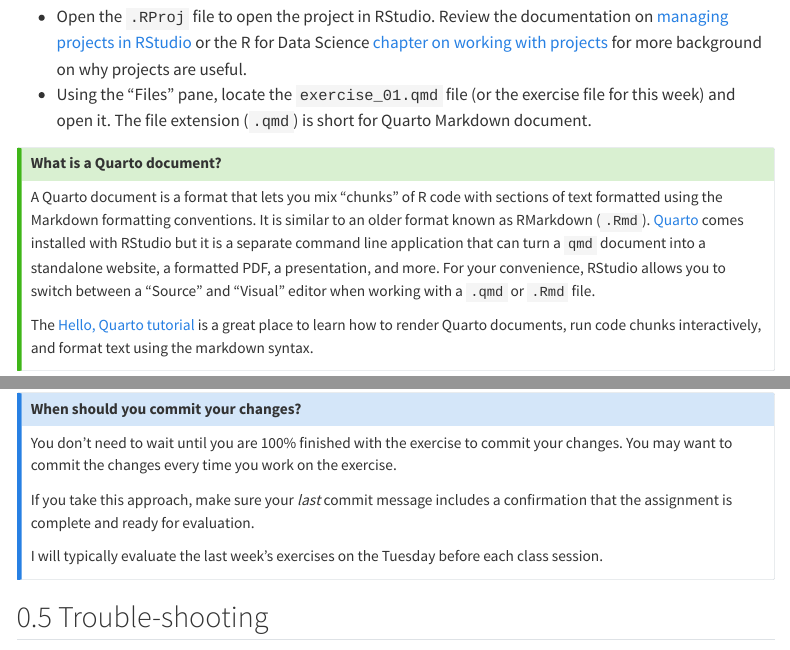
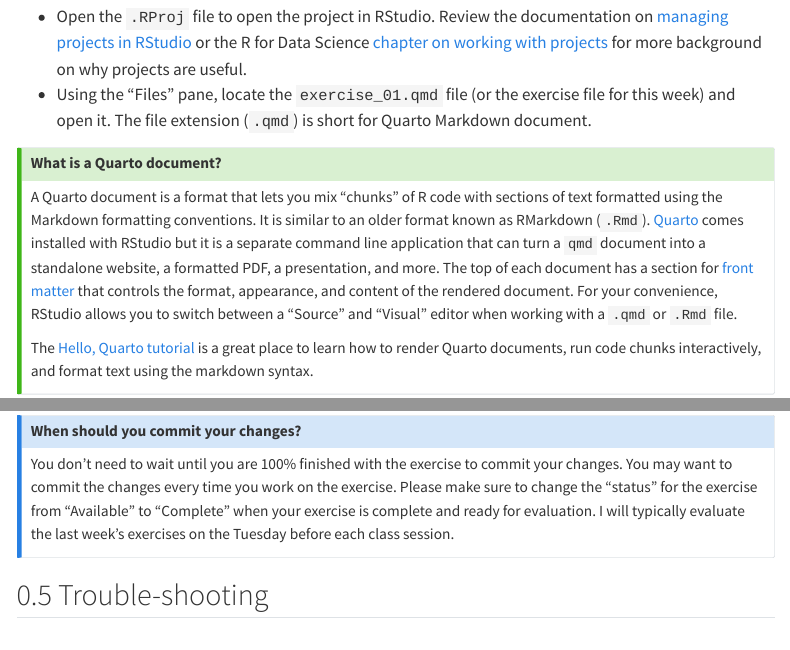
Before and after one commit to bldgspatialdata/website, a Quarto document (course-exercises.qmd): the page in a window 1100 px wide, from 1330 px down, and a second part further down, joined at a grey line. Rendered offline with R 4.5, knitr and Pandoc in place of Quarto, with nearby package versions; some code elsewhere in the file could not run offline; menus at the side of the page are left out; long lines of code are wrapped.

Commit message:
Update practice exercise how-to

```diff
--- a/_quarto.yml
+++ b/_quarto.yml
@@ -30,6 +30,8 @@ website:
             text: Overview
           - href: course-syllabus.qmd
             text: Syllabus
+          - href: course-exercises.qmd
+            text: Exercise How-to
       - section: "Weeks 🗓️"
         contents:
           - course-schedule.qmd
--- a/course-exercises.qmd
+++ b/course-exercises.qmd
@@ -50,7 +50,7 @@ The process for completing and submitting each exercise will be the same for eac
 ::: {.callout-tip collapse="false" appearance="default" icon="true"}
 ### What is a Quarto document?
 
-A Quarto document is a format that lets you mix "chunks" of R code with sections of text formatted using the Markdown formatting conventions. It is similar to an older format known as RMarkdown (`.Rmd`). [Quarto](https://quarto.org/) comes installed with RStudio but it is a separate command line application that can turn a `qmd` document into a standalone website, a formatted PDF, a presentation, and more. For your convenience, RStudio allows you to switch between a "Source" and "Visual" editor when working with a `.qmd` or `.Rmd` file.
+A Quarto document is a format that lets you mix "chunks" of R code with sections of text formatted using the Markdown formatting conventions. It is similar to an older format known as RMarkdown (`.Rmd`). [Quarto](https://quarto.org/) comes installed with RStudio but it is a separate command line application that can turn a `qmd` document into a standalone website, a formatted PDF, a presentation, and more. The top of each document has a section for [front matter](https://quarto.org/docs/authoring/front-matter.html) that controls the format, appearance, and content of the rendered document. For your convenience, RStudio allows you to switch between a "Source" and "Visual" editor when working with a `.qmd` or `.Rmd` file.
 
 The [Hello, Quarto tutorial](https://quarto.org/docs/get-started/hello/rstudio.html) is a great place to learn how to render Quarto documents, run code chunks interactively, and format text using the markdown syntax.
 :::
@@ -100,10 +100,7 @@ Here is the step-by-step process (adapted from [Connect RStudio to Git and GitHu
 ### When should you commit your changes?
 
 You don't need to wait until you are 100% finished with the exercise to commit your changes. You may want to commit the changes every time you work on the exercise.
-
-If you take this approach, make sure your *last* commit message includes a confirmation that the assignment is complete and ready for evaluation.
-
-I will typically evaluate the last week's exercises on the Tuesday before each class session.
+Please make sure to change the "status" for the exercise from "Available" to "Complete" when your exercise is complete and ready for evaluation. I will typically evaluate the last week's exercises on the Tuesday before each class session.
 :::
 
 ## Trouble-shooting
```
Also changed, not shown: course-exercises.qmd (2 more changed lines), 1 other file.
